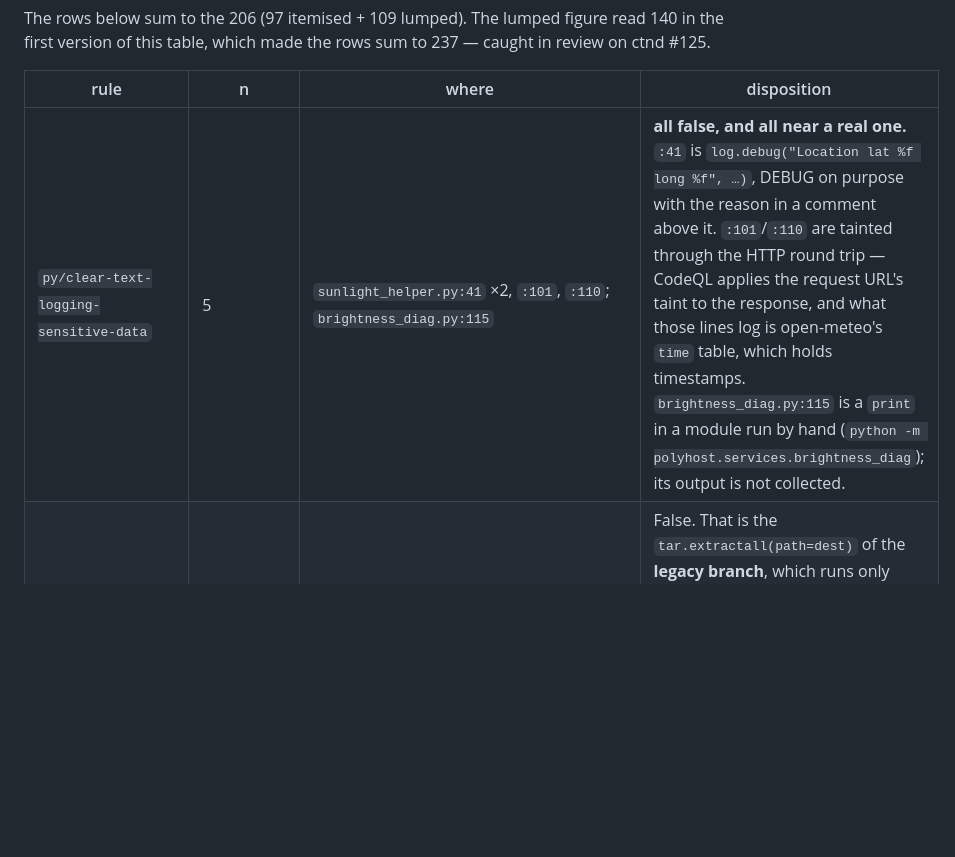
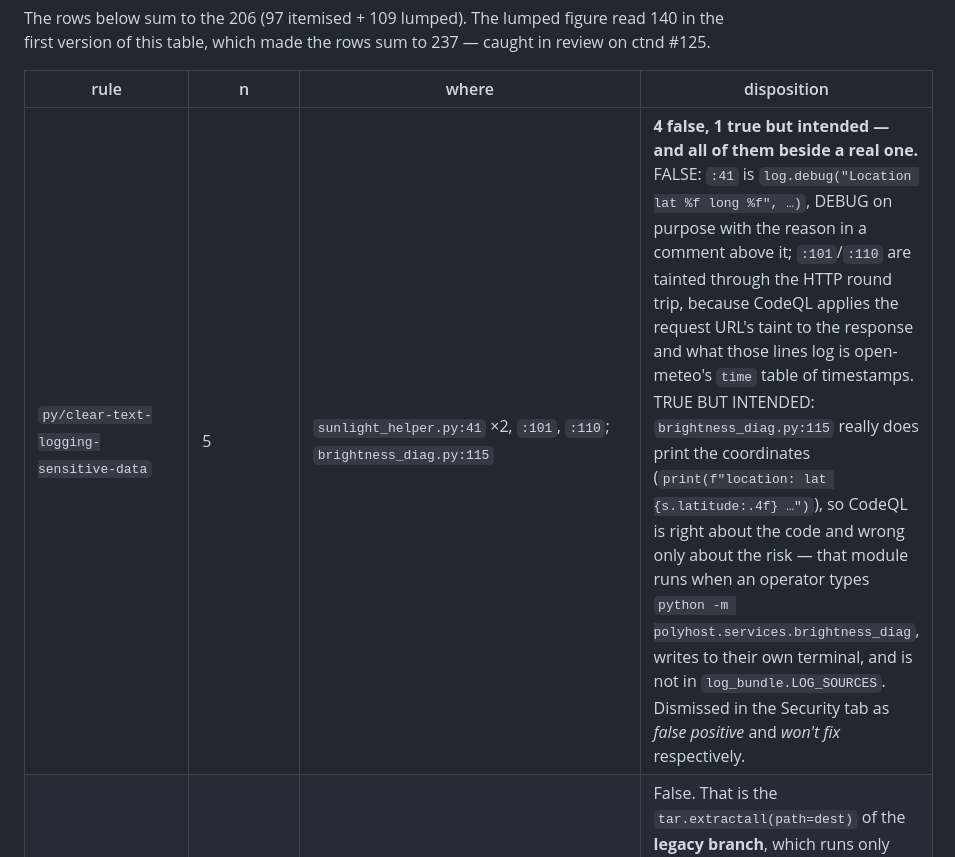
Before and after one commit to thpoll83/polykybd-ctnd, a Markdown page: docs/SECURITY_AUDIT.md, the part around the change. Drawn GitHub-style; blank space fills up the shorter version.

Commit message:
docs(security): SCAN-2's logging row is 4 false, not 5 (#127)
The row called all five py/clear-text-logging-sensitive-data alerts false.
Four are. The fifth is not: brightness_diag.py:115 really does print the
coordinates, so CodeQL is right about the code and wrong only about the risk —
that module runs when an operator types `python -m
polyhost.services.brightness_diag`, writes to their own terminal, and is not in
log_bundle.LOG_SOURCES.

The distinction showed up when dismissing the backlog: a rule-level mapping
sent the whole class to "false positive", and this one belongs under "won't
fix". The row now splits FALSE from TRUE BUT INTENDED and records which
dismissal reason each got, so the tracker and the Security tab say the same
thing.

Counts unchanged: the row is still 5 and the table still sums to 206.


Claude-Session: https://claude.ai/code/session_01U4jHoX5Rbx9jNGQUqwuhKp

Co-authored-by: Claude <noreply@anthropic.com>

```diff
--- a/docs/SECURITY_AUDIT.md
+++ b/docs/SECURITY_AUDIT.md
@@ -505,7 +505,7 @@ on ctnd #125.
 
 | rule | n | where | disposition |
 |---|---|---|---|
-| `py/clear-text-logging-sensitive-data` | 5 | `sunlight_helper.py:41` ×2, `:101`, `:110`; `brightness_diag.py:115` | **all false, and all near a real one.** `:41` is `log.debug("Location lat %f long %f", …)`, DEBUG on purpose with the reason in a comment above it. `:101`/`:110` are tainted through the HTTP round trip — CodeQL applies the request URL's taint to the response, and what those lines log is open-meteo's `time` table, which holds timestamps. `brightness_diag.py:115` is a `print` in a module run by hand (`python -m polyhost.services.brightness_diag`); its output is not collected. |
+| `py/clear-text-logging-sensitive-data` | 5 | `sunlight_helper.py:41` ×2, `:101`, `:110`; `brightness_diag.py:115` | **4 false, 1 true but intended — and all of them beside a real one.** FALSE: `:41` is `log.debug("Location lat %f long %f", …)`, DEBUG on purpose with the reason in a comment above it; `:101`/`:110` are tainted through the HTTP round trip, because CodeQL applies the request URL's taint to the response and what those lines log is open-meteo's `time` table of timestamps. TRUE BUT INTENDED: `brightness_diag.py:115` really does print the coordinates (`print(f"location: lat {s.latitude:.4f} …")`), so CodeQL is right about the code and wrong only about the risk — that module runs when an operator types `python -m polyhost.services.brightness_diag`, writes to their own terminal, and is not in `log_bundle.LOG_SOURCES`. Dismissed in the Security tab as *false positive* and *won't fix* respectively. |
 | `py/tarslip` | 1 | `updater.py:634` | False. That is the `tar.extractall(path=dest)` of the **legacy branch**, which runs only below Python 3.12 and only after the loop above it rejects link members and resolves every member against `dest`. CodeQL does not model the loop as a sanitizer. From 3.12 the function delegates to `extractall(filter="data")`. Both branches are pinned by `updater_test.py`, which asserts a refusal AND that nothing was written outside `dest` (host #403). |
 | `py/bind-socket-all-network-interfaces` | 1 | `remote_window.py:46` | Known and gated. This is the legacy plaintext relay of HOST-1, `enable_legacy_relay=False` by default and started only when `dev_legacy_plaintext_relay` opts in. The wildcard bind of `WindowReportServer` is deliberate and authenticated, and is not what CodeQL flagged. |
 | `py/catch-base-exception` | 3 | `hid_worker.py:285`, `:292`, `:308` | Deliberate. The HID worker thread must not die from a job, an `on_done` or a periodic; each handler calls `log.exception()`, so nothing is swallowed silently. |
```
